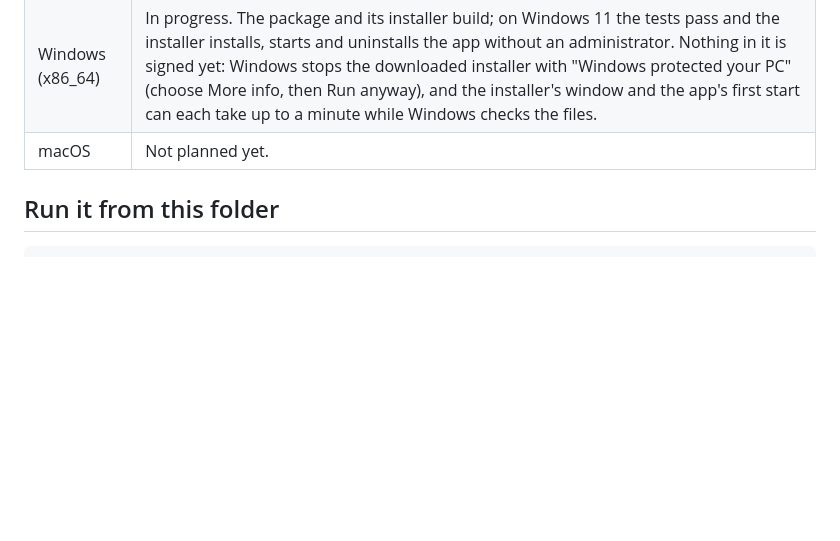
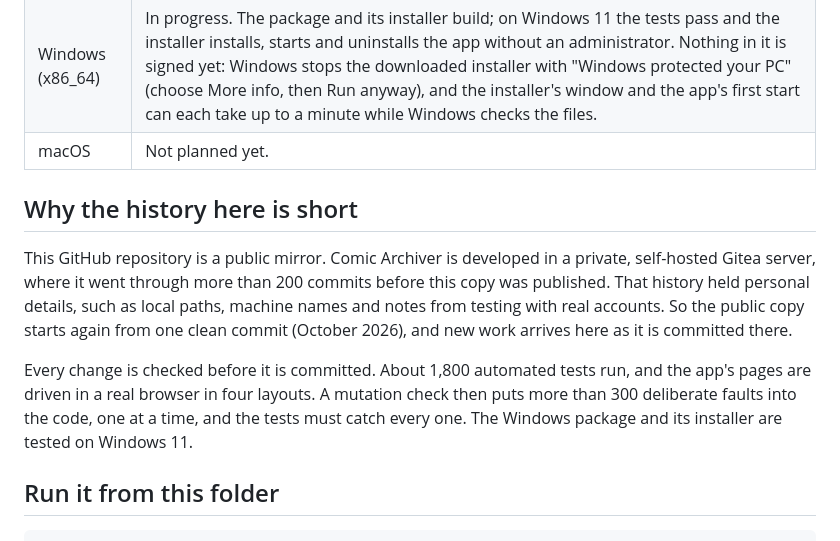
Before and after one commit to bcrute/comic-archiver, a Markdown page: README.md, the part around the change. GitHub-like rendering; blank space fills up the shorter version.

Commit message:
Explain in the README why the public history is short
Co-Authored-By: Claude Opus 5.5 (1M context) <noreply@anthropic.com>

```diff
--- a/README.md
+++ b/README.md
@@ -17,6 +17,17 @@ extensions do not run in the app's window). Webtoon is listed in the app as "com
 | Linux (x86_64) | Self-contained package builds and passes its self-test. |
 | Windows (x86_64) | In progress. The package and its installer build; on Windows 11 the tests pass and the installer installs, starts and uninstalls the app without an administrator. Nothing in it is signed yet: Windows stops the downloaded installer with "Windows protected your PC" (choose More info, then Run anyway), and the installer's window and the app's first start can each take up to a minute while Windows checks the files. |
 | macOS | Not planned yet. |
+
+## Why the history here is short
+
+This GitHub repository is a public mirror. Comic Archiver is developed in a private, self-hosted Gitea server,
+where it went through more than 200 commits before this copy was published. That history held personal details,
+such as local paths, machine names and notes from testing with real accounts. So the public copy starts again from
+one clean commit (October 2026), and new work arrives here as it is committed there.
+
+Every change is checked before it is committed. About 1,800 automated tests run, and the app's pages are driven
+in a real browser in four layouts. A mutation check then puts more than 300 deliberate faults into the code, one
+at a time, and the tests must catch every one. The Windows package and its installer are tested on Windows 11.
 
 ## Run it from this folder
 
```
